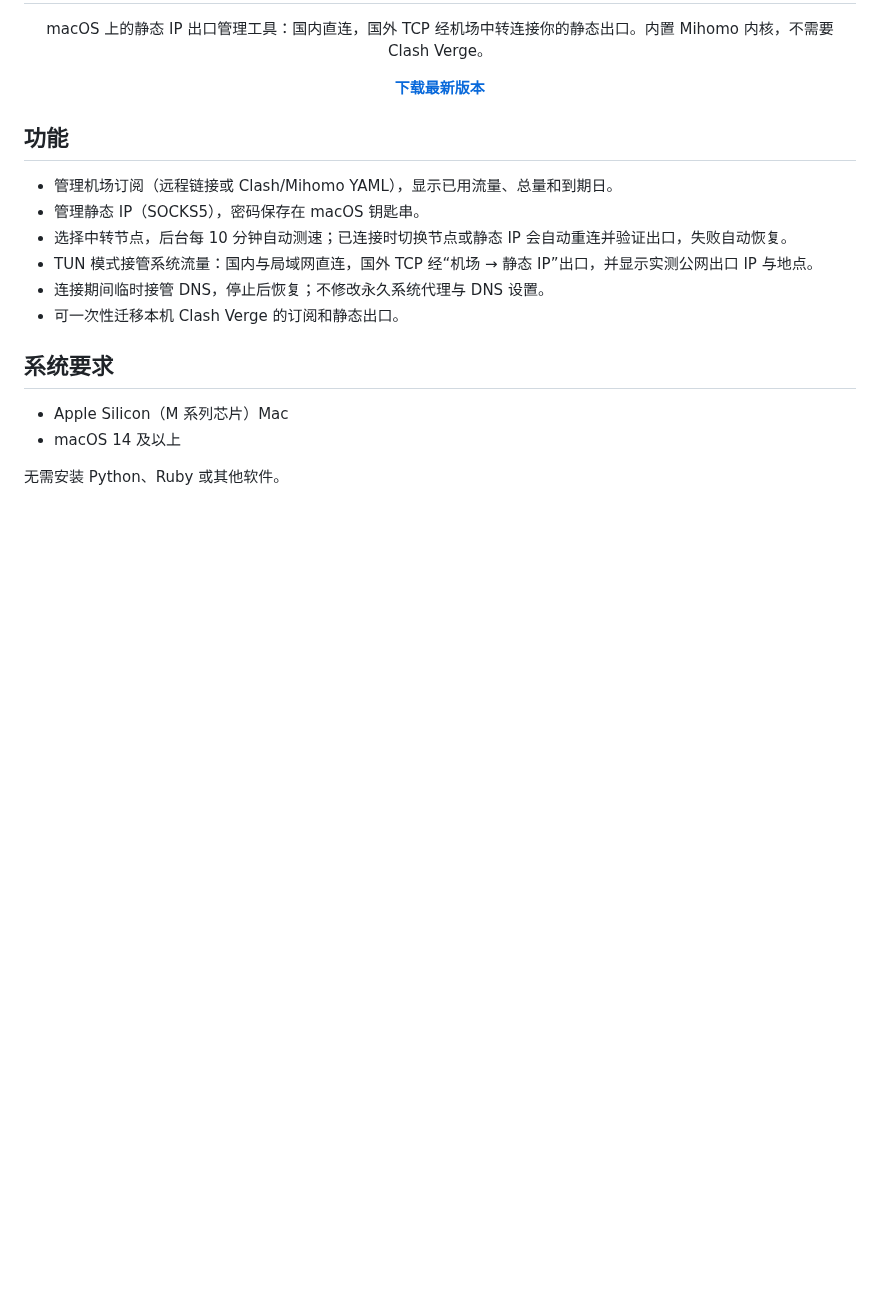
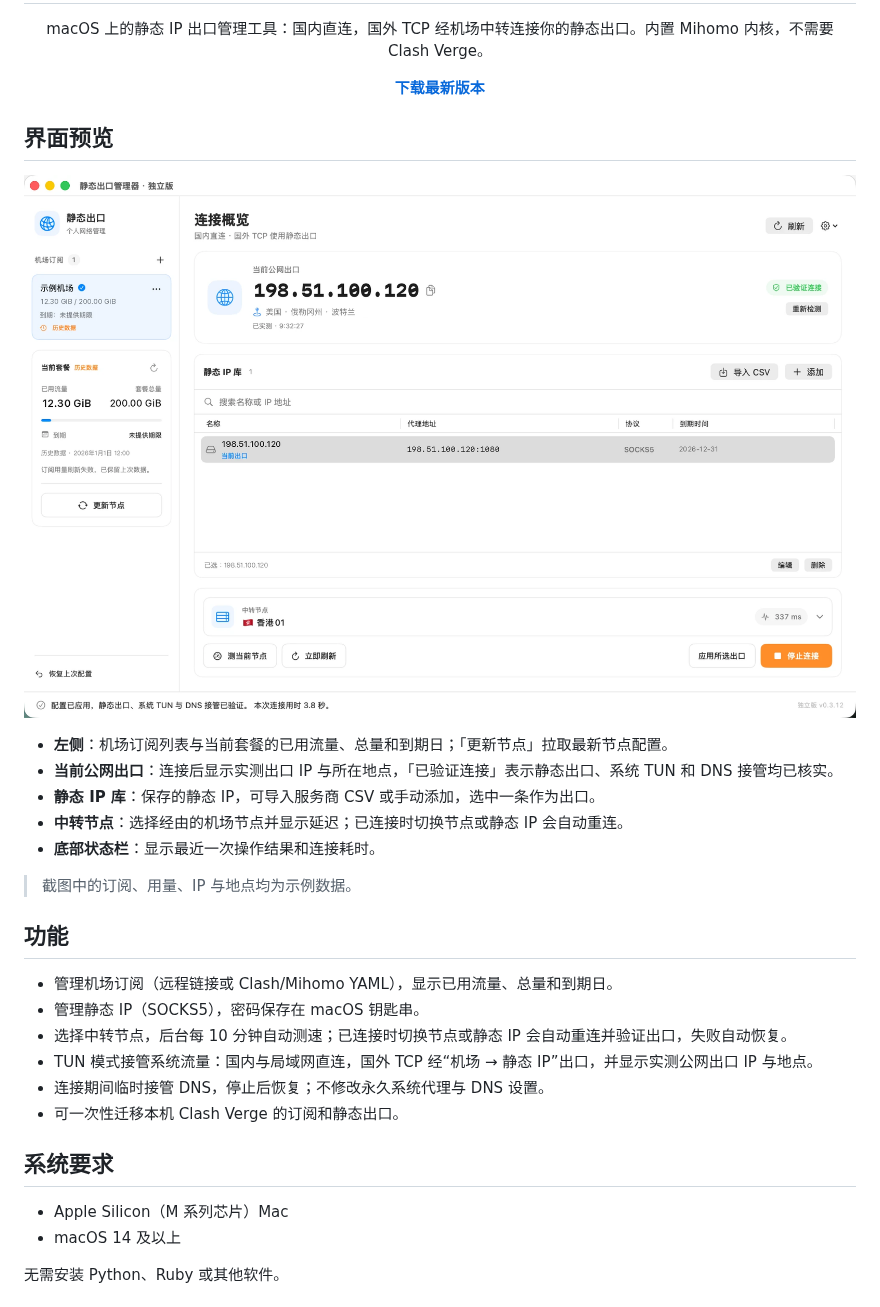
Before and after one commit to zhilideng/static-exit-manager, a Markdown page: README.md, the part around the change. GitHub-like rendering; pictures changed too: docs/screenshot.png (added); blank space fills up the shorter version.

Commit message:
README 增加界面预览截图（示例数据）
Co-Authored-By: Claude Opus 5.5 <noreply@anthropic.com>

```diff
--- a/README.md
+++ b/README.md
@@ -9,6 +9,18 @@
 <p align="center">
   <a href="../../releases/latest"><b>下载最新版本</b></a>
 </p>
+
+## 界面预览
+
+![已连接状态：显示实测公网出口、出口地点、静态 IP 库与中转节点](docs/screenshot.png)
+
+- **左侧**：机场订阅列表与当前套餐的已用流量、总量和到期日；「更新节点」拉取最新节点配置。
+- **当前公网出口**：连接后显示实测出口 IP 与所在地点，「已验证连接」表示静态出口、系统 TUN 和 DNS 接管均已核实。
+- **静态 IP 库**：保存的静态 IP，可导入服务商 CSV 或手动添加，选中一条作为出口。
+- **中转节点**：选择经由的机场节点并显示延迟；已连接时切换节点或静态 IP 会自动重连。
+- **底部状态栏**：显示最近一次操作结果和连接耗时。
+
+> 截图中的订阅、用量、IP 与地点均为示例数据。
 
 ## 功能
 
```
